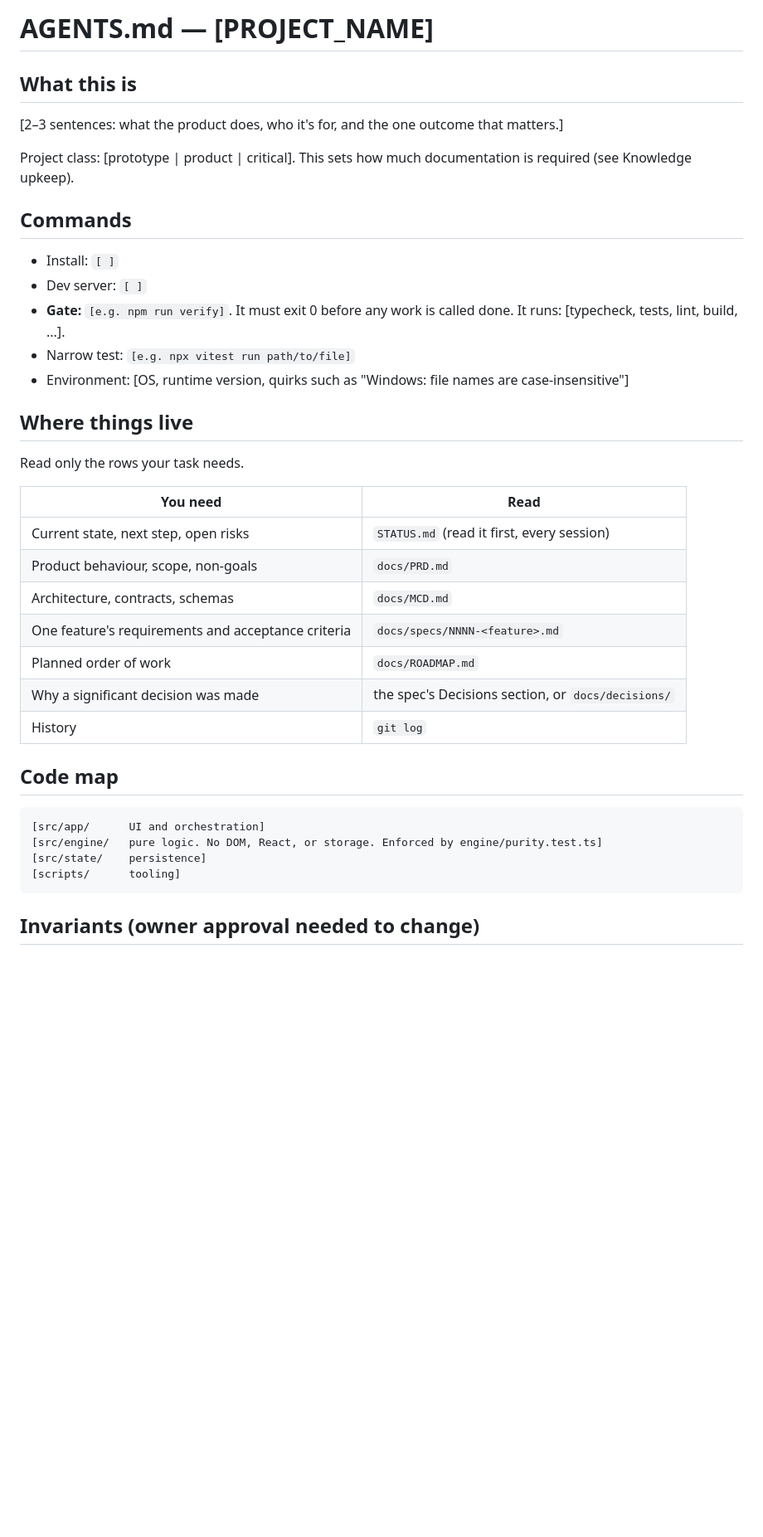
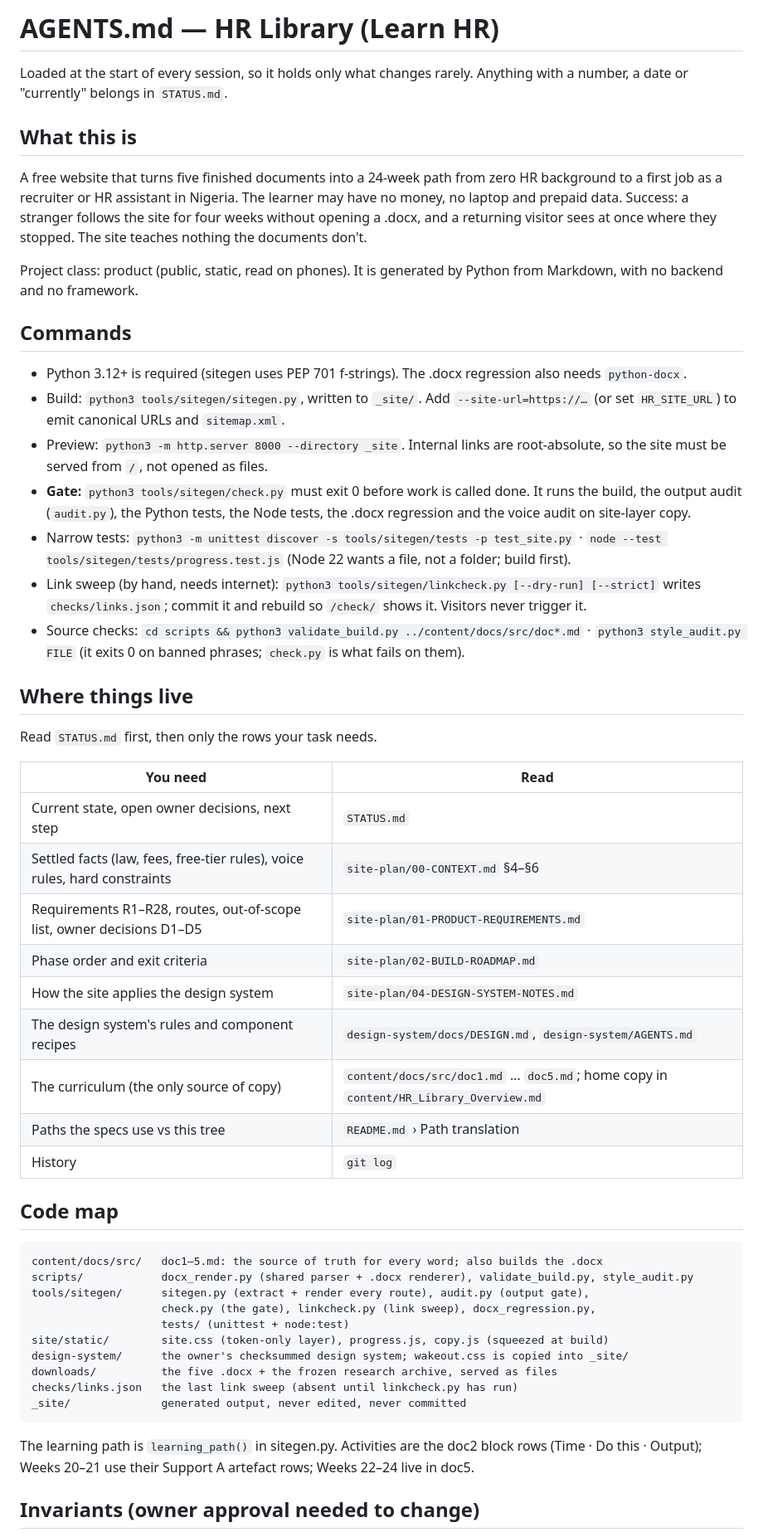
Before and after one commit to MikkoWuyin-dev/Learn-HR, a Markdown page: AGENTS.md, the part around one of its changes. Shown at 83% size. Drawn GitHub-style; blank space fills up the shorter version.

````diff
--- a/AGENTS.md
+++ b/AGENTS.md
@@ -1,52 +1,68 @@
-# AGENTS.md — [PROJECT_NAME]
+# AGENTS.md — HR Library (Learn HR)
 
-<!--
-TEMPLATE NOTES (delete this block once filled)
-- Agents load this file at the start of every session, so every line costs tokens every time.
-  Target: under 200 lines (~2.5k tokens).
-- Put only facts here that change less than once a month. Anything with a number, a date,
-  or "currently" goes in STATUS.md.
-- Fill every [ ]. If a section would say nothing, delete it. Don't fill it with "UNKNOWN".
-- Claude Code reads CLAUDE.md. Add a one-line CLAUDE.md containing `@AGENTS.md` so every agent
-  reads this same file.
--->
+Loaded at the start of every session, so it holds only what changes rarely. Anything with a
+number, a date or "currently" belongs in `STATUS.md`.
 
 ## What this is
 
-[2–3 sentences: what the product does, who it's for, and the one outcome that matters.]
+A free website that turns five finished documents into a 24-week path from zero HR background to a
+first job as a recruiter or HR assistant in Nigeria. The learner may have no money, no laptop and
+prepaid data. Success: a stranger follows the site for four weeks without opening a .docx, and a
+returning visitor sees at once where they stopped. The site teaches nothing the documents don't.
 
-Project class: [prototype | product | critical]. This sets how much documentation is required (see Knowledge upkeep).
+Project class: product (public, static, read on phones). It is generated by Python from Markdown,
+with no backend and no framework.
 
 ## Commands
 
-- Install: `[ ]`
-- Dev server: `[ ]`
-- **Gate:** `[e.g. npm run verify]`. It must exit 0 before any work is called done. It runs: [typecheck, tests, lint, build, ...].
-- Narrow test: `[e.g. npx vitest run path/to/file]`
-- Environment: [OS, runtime version, quirks such as "Windows: file names are case-insensitive"]
+- Python 3.12+ is required (sitegen uses PEP 701 f-strings). The .docx regression also needs `python-docx`.
+- Build: `python3 tools/sitegen/sitegen.py`, written to `_site/`. Add `--site-url=https://…` (or set
+  `HR_SITE_URL`) to emit canonical URLs and `sitemap.xml`.
+- Preview: `python3 -m http.server 8000 --directory _site`. Internal links are root-absolute, so the
+  site must be served from `/`, not opened as files.
+- **Gate:** `python3 tools/sitegen/check.py` must exit 0 before work is called done. It runs the build,
+  the output audit (`audit.py`), the Python tests, the Node tests, the .docx regression and the voice
+  audit on site-layer copy.
+- Narrow tests: `python3 -m unittest discover -s tools/sitegen/tests -p test_site.py` ·
+  `node --test tools/sitegen/tests/progress.test.js` (Node 22 wants a file, not a folder; build first).
+- Link sweep (by hand, needs internet): `python3 tools/sitegen/linkcheck.py [--dry-run] [--strict]`
+  writes `checks/links.json`; commit it and rebuild so `/check/` shows it. Visitors never trigger it.
+- Source checks: `cd scripts && python3 validate_build.py ../content/docs/src/doc*.md` ·
+  `python3 style_audit.py FILE` (it exits 0 on banned phrases; `check.py` is what fails on them).
 
 ## Where things live
 
-Read only the rows your task needs.
+Read `STATUS.md` first, then only the rows your task needs.
 
 | You need | Read |
 |---|---|
-| Current state, next step, open risks | `STATUS.md` (read it first, every session) |
-| Product behaviour, scope, non-goals | `docs/PRD.md` |
-| Architecture, contracts, schemas | `docs/MCD.md` |
-| One feature's requirements and acceptance criteria | `docs/specs/NNNN-<feature>.md` |
-| Planned order of work | `docs/ROADMAP.md` |
-| Why a significant decision was made | the spec's Decisions section, or `docs/decisions/` |
+| Current state, open owner decisions, next step | `STATUS.md` |
+| Settled facts (law, fees, free-tier rules), voice rules, hard constraints | `site-plan/00-CONTEXT.md` §4–§6 |
+| Requirements R1–R28, routes, out-of-scope list, owner decisions D1–D5 | `site-plan/01-PRODUCT-REQUIREMENTS.md` |
+| Phase order and exit criteria | `site-plan/02-BUILD-ROADMAP.md` |
+| How the site applies the design system | `site-plan/04-DESIGN-SYSTEM-NOTES.md` |
+| The design system's rules and component recipes | `design-system/docs/DESIGN.md`, `design-system/AGENTS.md` |
+| The curriculum (the only source of copy) | `content/docs/src/doc1.md` … `doc5.md`; home copy in `content/HR_Library_Overview.md` |
+| Paths the specs use vs this tree | `README.md` › Path translation |
 | History | `git log` |
 
 ## Code map
 
 ```
-[src/app/      UI and orchestration]
-[src/engine/   pure logic. No DOM, React, or storage. Enforced by engine/purity.test.ts]
-[src/state/    persistence]
-[scripts/      tooling]
+content/docs/src/   doc1–5.md: the source of truth for every word; also builds the .docx
+scripts/            docx_render.py (shared parser + .docx renderer), validate_build.py, style_audit.py
+tools/sitegen/      sitegen.py (extract + render every route), audit.py (output gate),
+                    check.py (the gate), linkcheck.py (link sweep), docx_regression.py,
+                    tests/ (unittest + node:test)
+site/static/        site.css (token-only layer), progress.js, copy.js (squeezed at build)
+design-system/      the owner's checksummed design system; wakeout.css is copied into _site/
+downloads/          the five .docx + the frozen research archive, served as files
+checks/links.json   the last link sweep (absent until linkcheck.py has run)
+_site/              generated output, never edited, never committed
 ```
+
+The learning path is `learning_path()` in sitegen.py. Activities are the doc2 block rows (Time ·
+Do this · Output); Weeks 20–21 use their Support A artefact rows; Weeks 22–24 live in doc5.
 
 ## Invariants (owner approval needed to change)
 
````
Also changed, not shown: other parts of AGENTS.md (+80 -35 lines), STATUS.md (+3 -2 lines).
